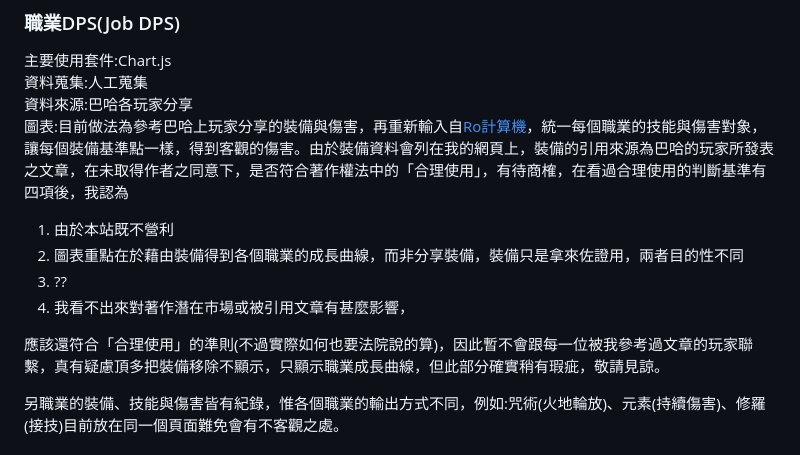
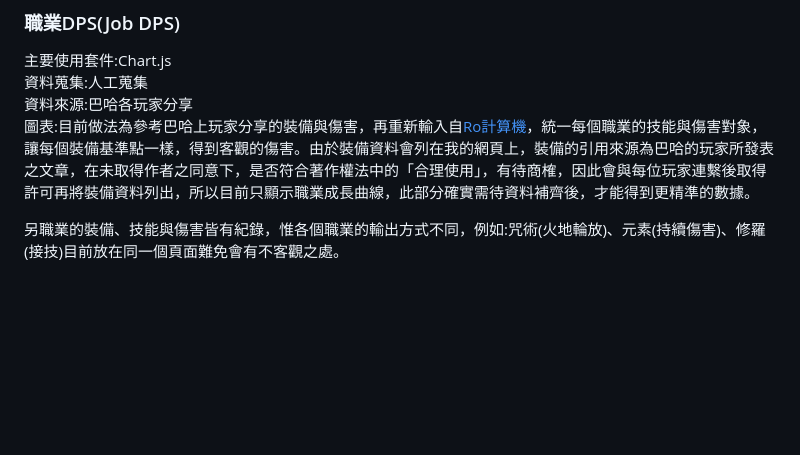
Before and after one commit to Steven04090/Rscience, a Markdown page: README.md, the part around the change. Drawn GitHub-style; blank space fills up the shorter version.

```diff
--- a/README.md
+++ b/README.md
@@ -12,13 +12,7 @@ https://steven04090.github.io/Rscience/
 主要使用套件:Chart.js
 資料蒐集:人工蒐集
 資料來源:巴哈各玩家分享
-圖表:目前做法為參考巴哈上玩家分享的裝備與傷害，再重新輸入自[Ro計算機](https://landgris.github.io)，統一每個職業的技能與傷害對象，讓每個裝備基準點一樣，得到客觀的傷害。由於裝備資料會列在我的網頁上，裝備的引用來源為巴哈的玩家所發表之文章，在未取得作者之同意下，是否符合著作權法中的「合理使用」，有待商榷，在看過合理使用的判斷基準有四項後，我認為
-1. 由於本站既不營利
-2. 圖表重點在於藉由裝備得到各個職業的成長曲線，而非分享裝備，裝備只是拿來佐證用，兩者目的性不同
-3. ??
-4. 我看不出來對著作潛在市場或被引用文章有甚麼影響，
-
-應該還符合「合理使用」的準則(不過實際如何也要法院說的算)，因此暫不會跟每一位被我參考過文章的玩家聯繫，真有疑慮頂多把裝備移除不顯示，只顯示職業成長曲線，但此部分確實稍有瑕疵，敬請見諒。
+圖表:目前做法為參考巴哈上玩家分享的裝備與傷害，再重新輸入自[Ro計算機](https://landgris.github.io)，統一每個職業的技能與傷害對象，讓每個裝備基準點一樣，得到客觀的傷害。由於裝備資料會列在我的網頁上，裝備的引用來源為巴哈的玩家所發表之文章，在未取得作者之同意下，是否符合著作權法中的「合理使用」，有待商榷，因此會與每位玩家連繫後取得許可再將裝備資料列出，所以目前只顯示職業成長曲線，此部分確實需待資料補齊後，才能得到更精準的數據。
 
 另職業的裝備、技能與傷害皆有紀錄，惟各個職業的輸出方式不同，例如:咒術(火地輪放)、元素(持續傷害)、修羅(接技)目前放在同一個頁面難免會有不客觀之處。
 ### 能力雷達圖(Job Ability Radar)
```
